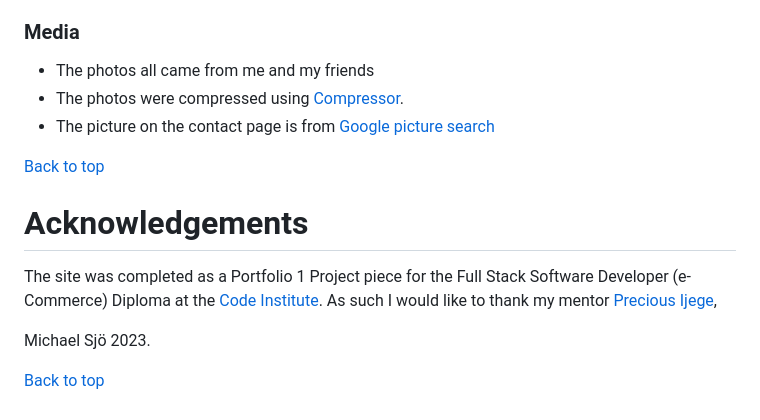
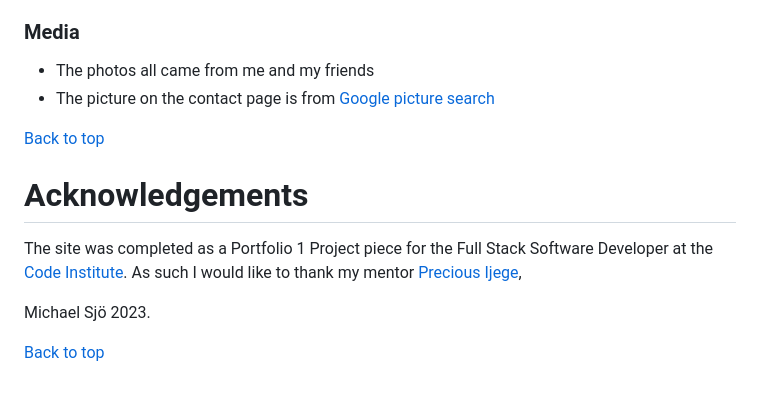
Before and after one commit to Storkfrasse/Discgolf, a Markdown page: README.md, the part around the change. Rendered like a GitHub page.

Commit message:
docs:add README.md file with changes

```diff
--- a/README.md
+++ b/README.md
@@ -167,13 +167,12 @@ The method from cloning a project from GitHub is below:
 
 ### Media
 * The photos all came from me and my friends
-* The photos were compressed using [Compressor](https://compressor.io/).
 * The picture on the contact page is from [Google picture search](https://google.com)
 
 [Back to top](<#contents>)
 
 # Acknowledgements
-The site was completed as a Portfolio 1 Project piece for the Full Stack Software Developer (e-Commerce) Diploma at the [Code Institute](https://codeinstitute.net/). As such I would like to thank my mentor [Precious Ijege](https://www.linkedin.com/in/precious-ijege-908a00168/),
+The site was completed as a Portfolio 1 Project piece for the Full Stack Software Developer at the [Code Institute](https://codeinstitute.net/). As such I would like to thank my mentor [Precious Ijege](https://www.linkedin.com/in/precious-ijege-908a00168/),
 
 Michael Sjö 2023.
 
```
